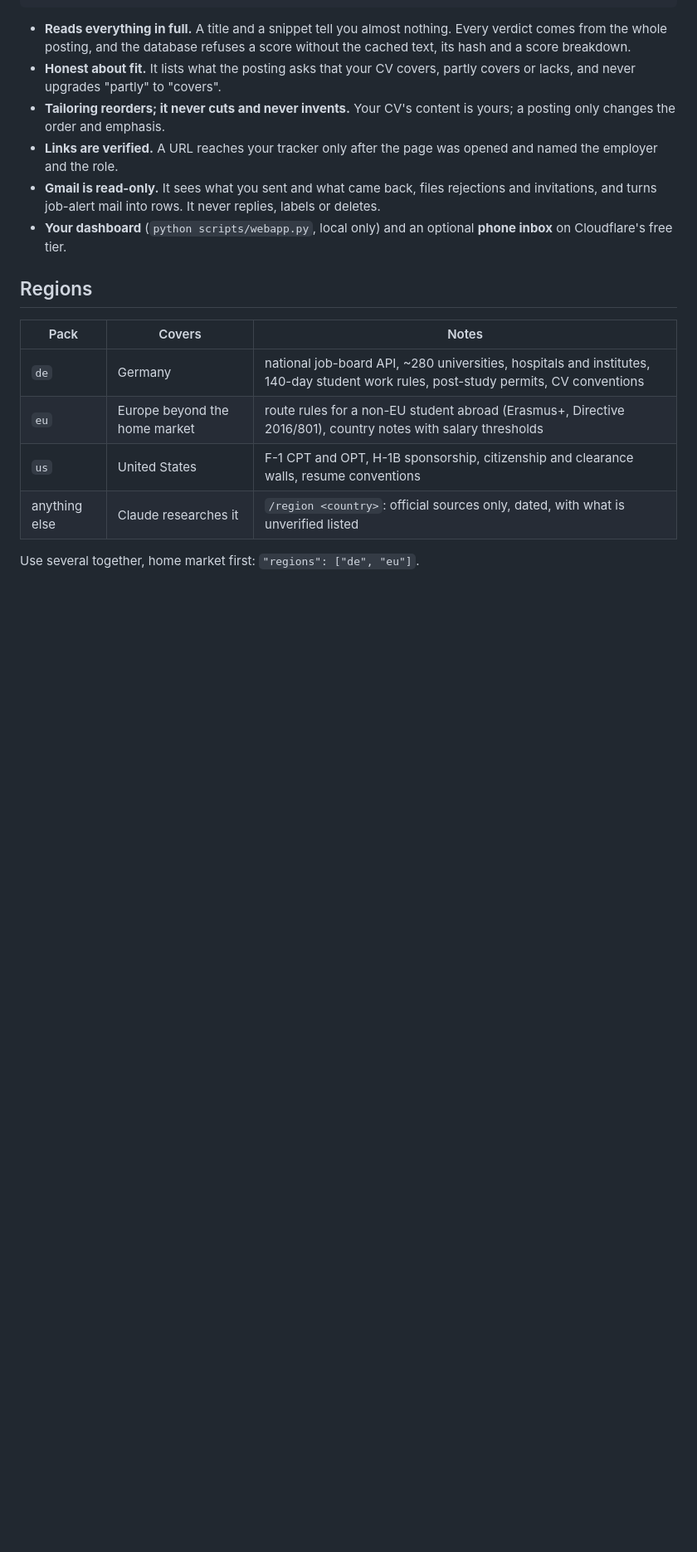
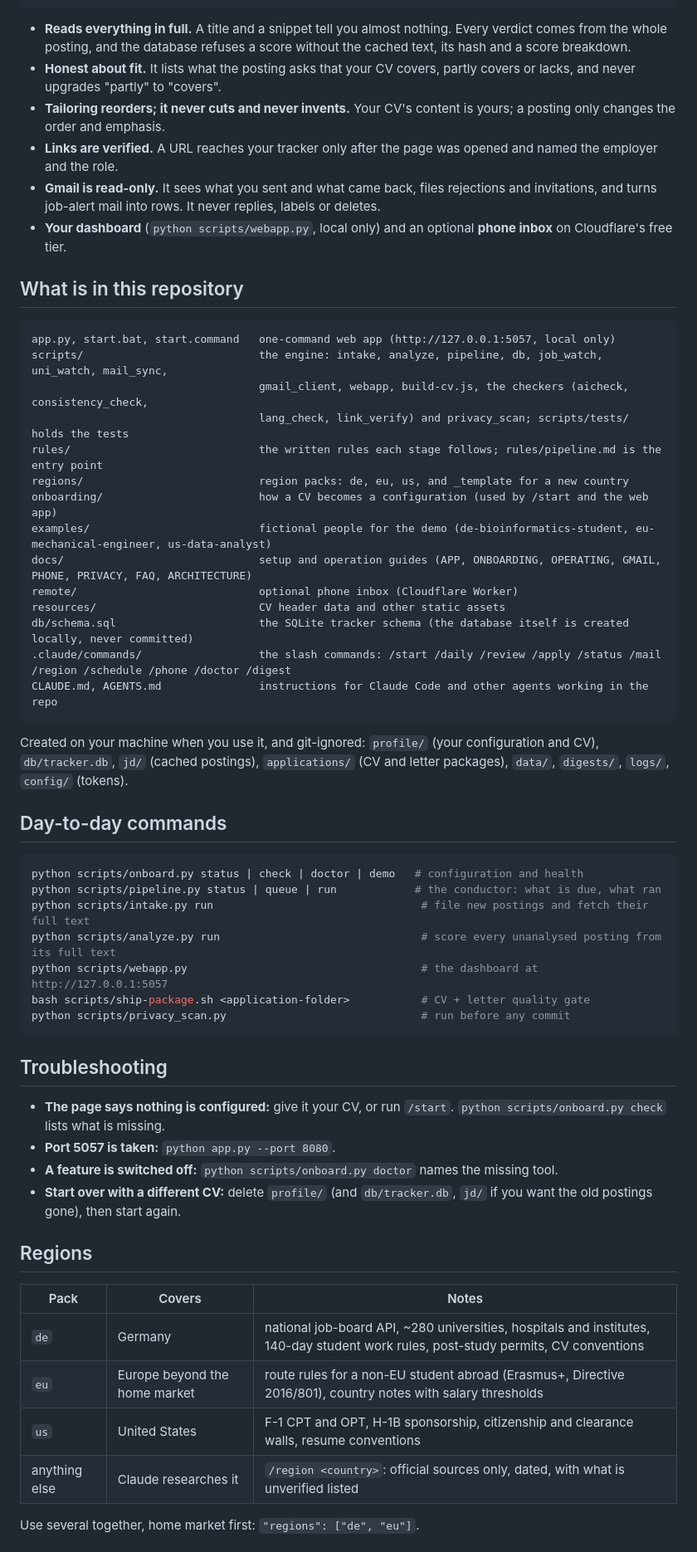
Before and after one commit to ajaynathmk/Job-search-toolkit, a Markdown page: README.md, the part around one of its changes. Shown at 83% size. GitHub-like rendering; blank space fills up the shorter version.

Commit message:
Expand README: requirements, repository map, commands, troubleshooting
Co-Authored-By: Claude Sonnet 5.5 <noreply@anthropic.com>

````diff
--- a/README.md
+++ b/README.md
@@ -92,6 +106,46 @@ board sweeps in a Claude session                 ┘      │
 - **Gmail is read-only.** It sees what you sent and what came back, files rejections and invitations, and turns job-alert mail into rows. It never replies, labels or deletes.
 - **Your dashboard** (`python scripts/webapp.py`, local only) and an optional **phone inbox** on Cloudflare's free tier.
 
+## What is in this repository
+
+```
+app.py, start.bat, start.command   one-command web app (http://127.0.0.1:5057, local only)
+scripts/                           the engine: intake, analyze, pipeline, db, job_watch, uni_watch, mail_sync,
+                                   gmail_client, webapp, build-cv.js, the checkers (aicheck, consistency_check,
+                                   lang_check, link_verify) and privacy_scan; scripts/tests/ holds the tests
+rules/                             the written rules each stage follows; rules/pipeline.md is the entry point
+regions/                           region packs: de, eu, us, and _template for a new country
+onboarding/                        how a CV becomes a configuration (used by /start and the web app)
+examples/                          fictional people for the demo (de-bioinformatics-student, eu-mechanical-engineer, us-data-analyst)
+docs/                              setup and operation guides (APP, ONBOARDING, OPERATING, GMAIL, PHONE, PRIVACY, FAQ, ARCHITECTURE)
+remote/                            optional phone inbox (Cloudflare Worker)
+resources/                         CV header data and other static assets
+db/schema.sql                      the SQLite tracker schema (the database itself is created locally, never committed)
+.claude/commands/                  the slash commands: /start /daily /review /apply /status /mail /region /schedule /phone /doctor /digest
+CLAUDE.md, AGENTS.md               instructions for Claude Code and other agents working in the repo
+```
+
+Created on your machine when you use it, and git-ignored: `profile/` (your configuration and CV), `db/tracker.db`, `jd/` (cached postings), `applications/` (CV and letter packages), `data/`, `digests/`, `logs/`, `config/` (tokens).
+
+## Day-to-day commands
+
+```bash
+python scripts/onboard.py status | check | doctor | demo   # configuration and health
+python scripts/pipeline.py status | queue | run            # the conductor: what is due, what ran
+python scripts/intake.py run                                # file new postings and fetch their full text
+python scripts/analyze.py run                               # score every unanalysed posting from its full text
+python scripts/webapp.py                                    # the dashboard at http://127.0.0.1:5057
+bash scripts/ship-package.sh <application-folder>           # CV + letter quality gate
+python scripts/privacy_scan.py                              # run before any commit
+```
+
+## Troubleshooting
+
+- **The page says nothing is configured:** give it your CV, or run `/start`. `python scripts/onboard.py check` lists what is missing.
+- **Port 5057 is taken:** `python app.py --port 8080`.
+- **A feature is switched off:** `python scripts/onboard.py doctor` names the missing tool.
+- **Start over with a different CV:** delete `profile/` (and `db/tracker.db`, `jd/` if you want the old postings gone), then start again.
+
 ## Regions
 
 | Pack | Covers | Notes |
````
Also changed, not shown: other parts of README.md (+15 -1 lines), CHANGELOG.md (+1 -0 lines).
